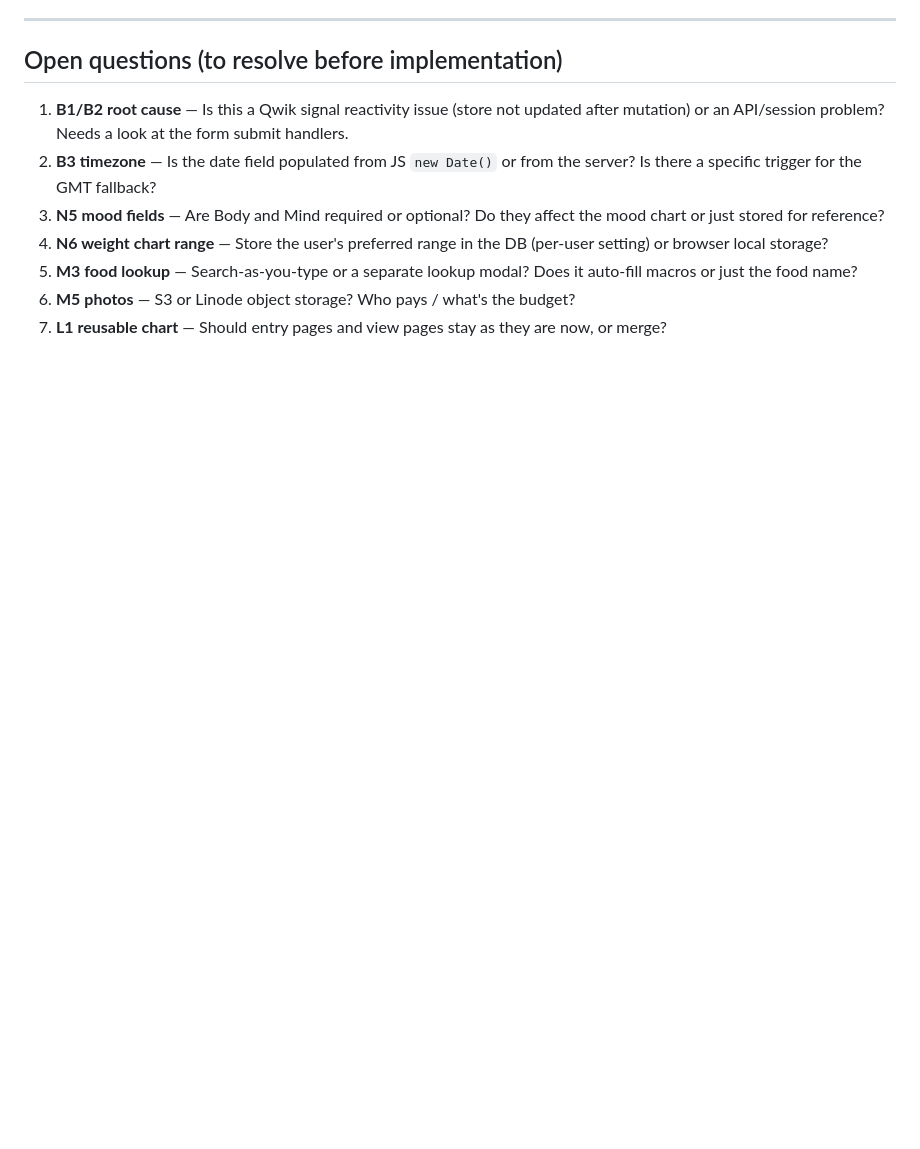
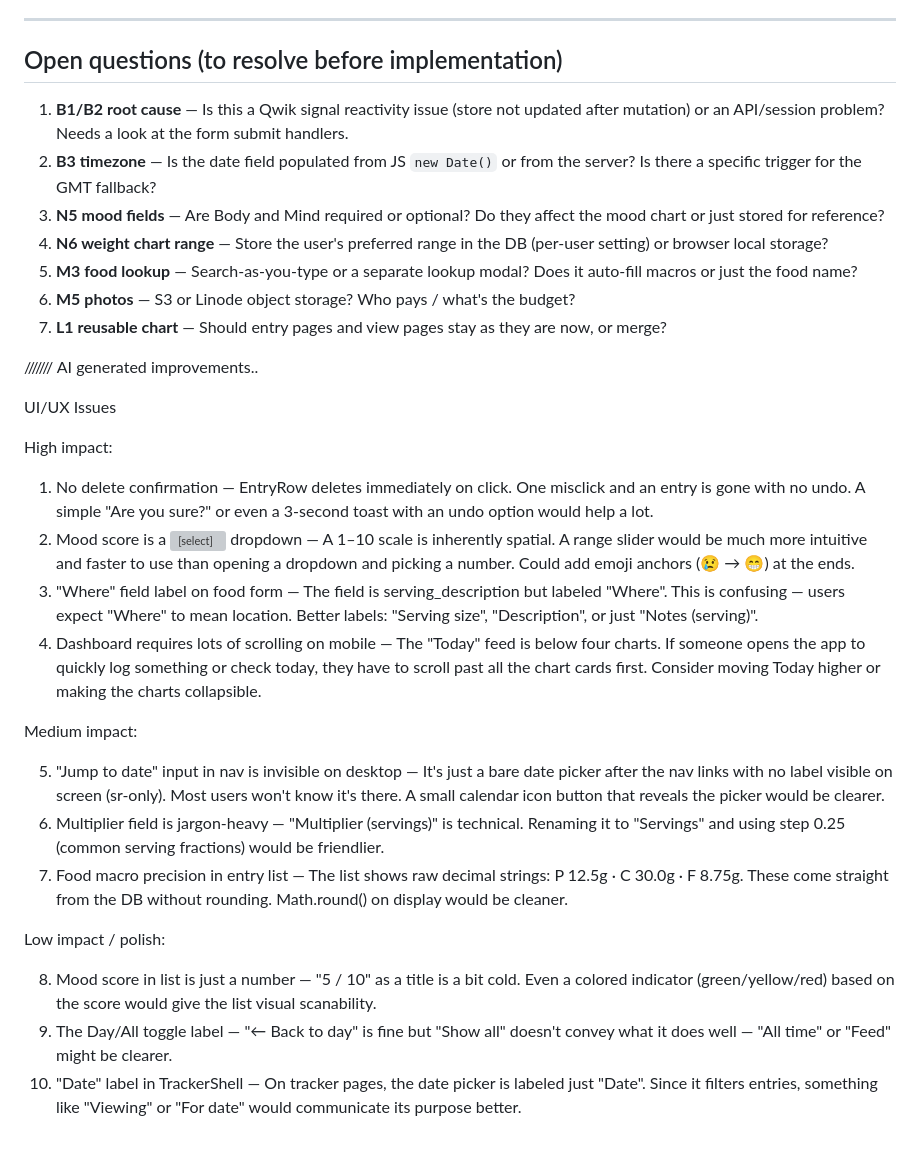
Before and after one commit to timjedrek/ikemen-ni-naru, a Markdown page: post-deploy-features-2026-08.md, the part around the change. Rendered like a GitHub page; blank space fills up the shorter version; grey boxes are pictures that could not be loaded.

Commit message:
add more notes

```diff
--- a/post-deploy-features-2026-08.md
+++ b/post-deploy-features-2026-08.md
@@ -116,3 +116,39 @@ Add `alcohol_g` column, fold 7 kcal/g into auto-calc, expose as 4th macro input.
 5. **M3 food lookup** — Search-as-you-type or a separate lookup modal? Does it auto-fill macros or just the food name?
 6. **M5 photos** — S3 or Linode object storage? Who pays / what's the budget?
 7. **L1 reusable chart** — Should entry pages and view pages stay as they are now, or merge?
+
+
+/////// AI generated improvements..
+
+  UI/UX Issues
+
+  High impact:
+
+  1. No delete confirmation — EntryRow deletes immediately on click. One misclick and an entry is gone with no undo. A
+  simple "Are you sure?" or even a 3-second toast with an undo option would help a lot.
+  2. Mood score is a <select> dropdown — A 1–10 scale is inherently spatial. A range slider would be much more intuitive
+   and faster to use than opening a dropdown and picking a number. Could add emoji anchors (😢 → 😁) at the ends.
+  3. "Where" field label on food form — The field is serving_description but labeled "Where". This is confusing — users
+  expect "Where" to mean location. Better labels: "Serving size", "Description", or just "Notes (serving)".
+  4. Dashboard requires lots of scrolling on mobile — The "Today" feed is below four charts. If someone opens the app to
+   quickly log something or check today, they have to scroll past all the chart cards first. Consider moving Today
+  higher or making the charts collapsible.
+
+  Medium impact:
+
+  5. "Jump to date" input in nav is invisible on desktop — It's just a bare date picker after the nav links with no
+  label visible on screen (sr-only). Most users won't know it's there. A small calendar icon button that reveals the
+  picker would be clearer.
+  6. Multiplier field is jargon-heavy — "Multiplier (servings)" is technical. Renaming it to "Servings" and using step
+  0.25 (common serving fractions) would be friendlier.
+  7. Food macro precision in entry list — The list shows raw decimal strings: P 12.5g · C 30.0g · F 8.75g. These come
+  straight from the DB without rounding. Math.round() on display would be cleaner.
+
+  Low impact / polish:
+
+  8. Mood score in list is just a number — "5 / 10" as a title is a bit cold. Even a colored indicator
+  (green/yellow/red) based on the score would give the list visual scanability.
+  9. The Day/All toggle label — "← Back to day" is fine but "Show all" doesn't convey what it does well — "All time" or
+  "Feed" might be clearer.
+  10. "Date" label in TrackerShell — On tracker pages, the date picker is labeled just "Date". Since it filters entries,
+   something like "Viewing" or "For date" would communicate its purpose better.
```
